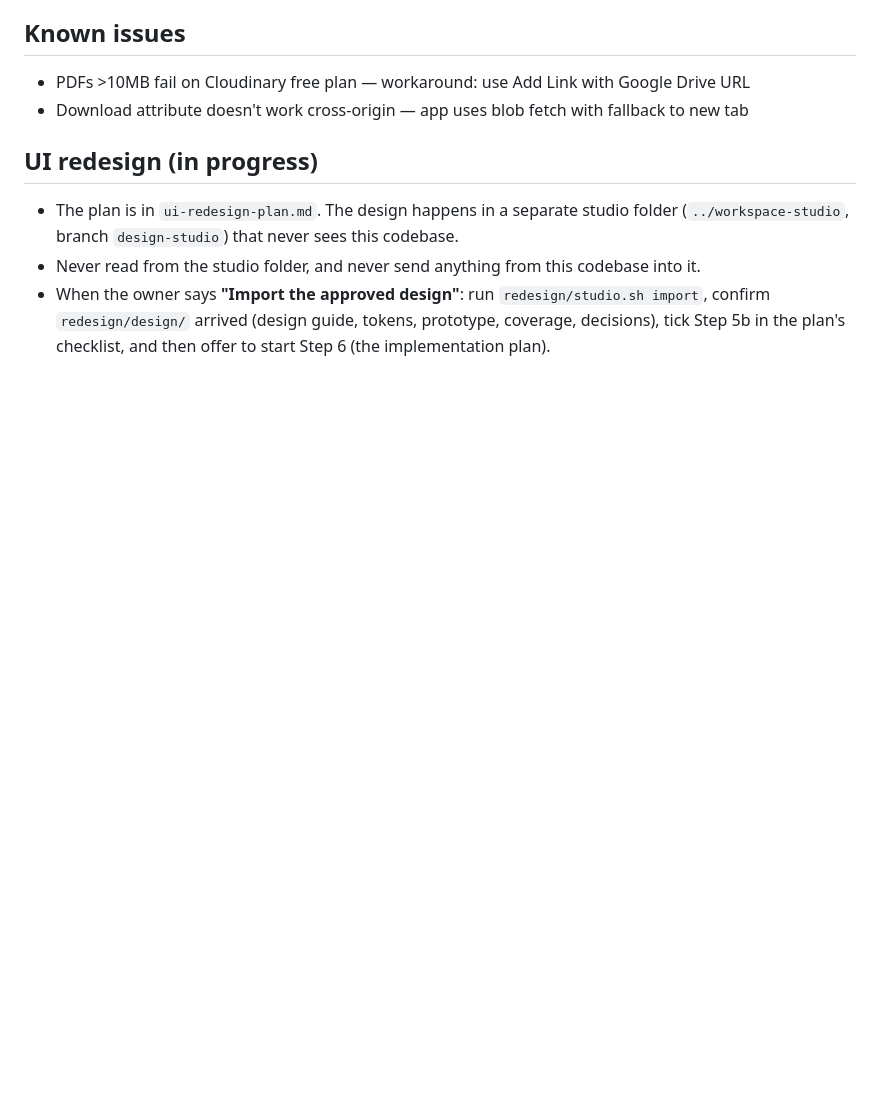
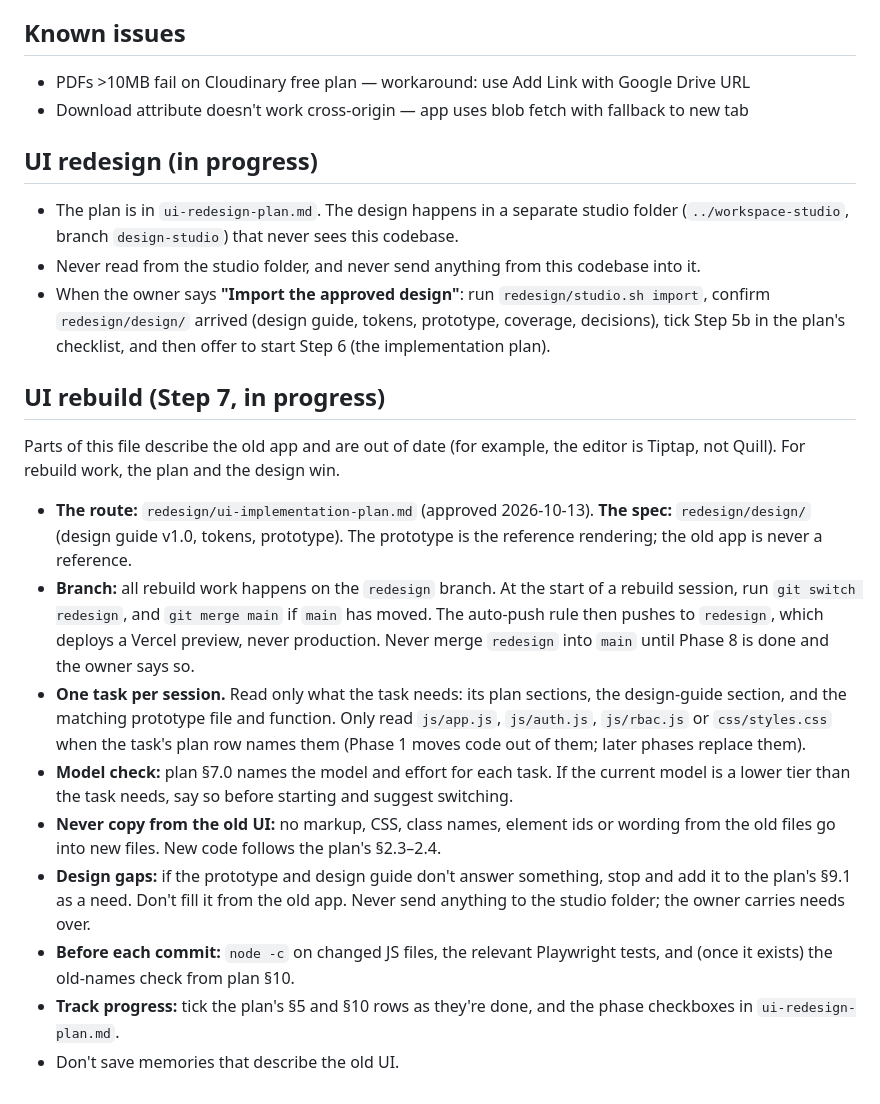
Before and after one commit to gregorykurnia/workspace, a Markdown page: CLAUDE.md, the part around the change. GitHub-like rendering; blank space fills up the shorter version.

Commit message:
Approve UI implementation plan; add rebuild rules to CLAUDE.md
Co-Authored-By: Claude Opus 5.5 <noreply@anthropic.com>

```diff
--- a/CLAUDE.md
+++ b/CLAUDE.md
@@ -103,3 +103,16 @@ Inserted as `https://mom.local/{momId}` — intercepted on click, never actually
 - The plan is in `ui-redesign-plan.md`. The design happens in a separate studio folder (`../workspace-studio`, branch `design-studio`) that never sees this codebase.
 - Never read from the studio folder, and never send anything from this codebase into it.
 - When the owner says **"Import the approved design"**: run `redesign/studio.sh import`, confirm `redesign/design/` arrived (design guide, tokens, prototype, coverage, decisions), tick Step 5b in the plan's checklist, and then offer to start Step 6 (the implementation plan).
+
+## UI rebuild (Step 7, in progress)
+Parts of this file describe the old app and are out of date (for example, the editor is Tiptap, not Quill). For rebuild work, the plan and the design win.
+
+- **The route:** `redesign/ui-implementation-plan.md` (approved 2026-10-13). **The spec:** `redesign/design/` (design guide v1.0, tokens, prototype). The prototype is the reference rendering; the old app is never a reference.
+- **Branch:** all rebuild work happens on the `redesign` branch. At the start of a rebuild session, run `git switch redesign`, and `git merge main` if `main` has moved. The auto-push rule then pushes to `redesign`, which deploys a Vercel preview, never production. Never merge `redesign` into `main` until Phase 8 is done and the owner says so.
+- **One task per session.** Read only what the task needs: its plan sections, the design-guide section, and the matching prototype file and function. Only read `js/app.js`, `js/auth.js`, `js/rbac.js` or `css/styles.css` when the task's plan row names them (Phase 1 moves code out of them; later phases replace them).
+- **Model check:** plan §7.0 names the model and effort for each task. If the current model is a lower tier than the task needs, say so before starting and suggest switching.
+- **Never copy from the old UI:** no markup, CSS, class names, element ids or wording from the old files go into new files. New code follows the plan's §2.3–2.4.
+- **Design gaps:** if the prototype and design guide don't answer something, stop and add it to the plan's §9.1 as a need. Don't fill it from the old app. Never send anything to the studio folder; the owner carries needs over.
+- **Before each commit:** `node -c` on changed JS files, the relevant Playwright tests, and (once it exists) the old-names check from plan §10.
+- **Track progress:** tick the plan's §5 and §10 rows as they're done, and the phase checkboxes in `ui-redesign-plan.md`.
+- Don't save memories that describe the old UI.
```
Also changed, not shown: redesign/ui-implementation-plan.md (+1 -1 lines), ui-redesign-plan.md (+2 -2 lines).
